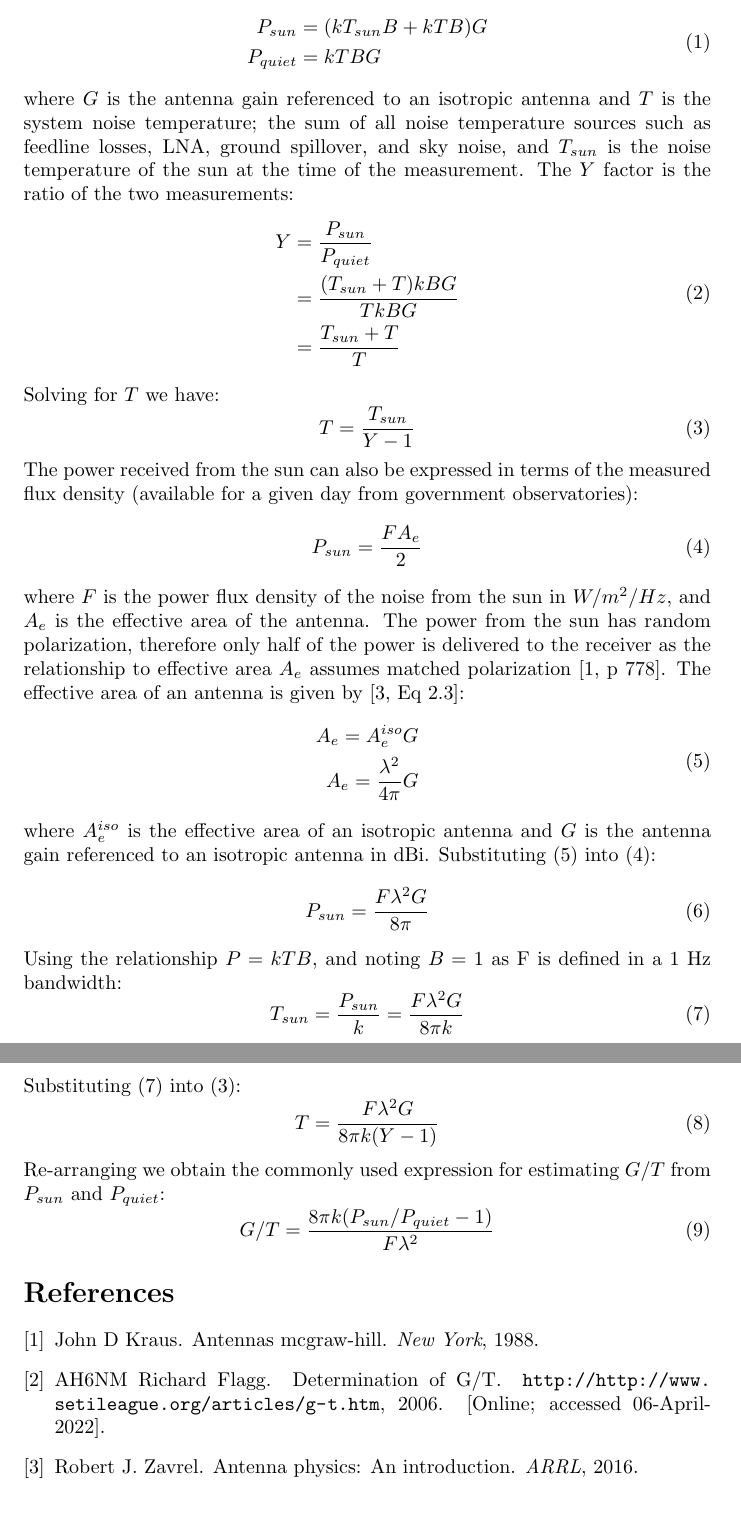
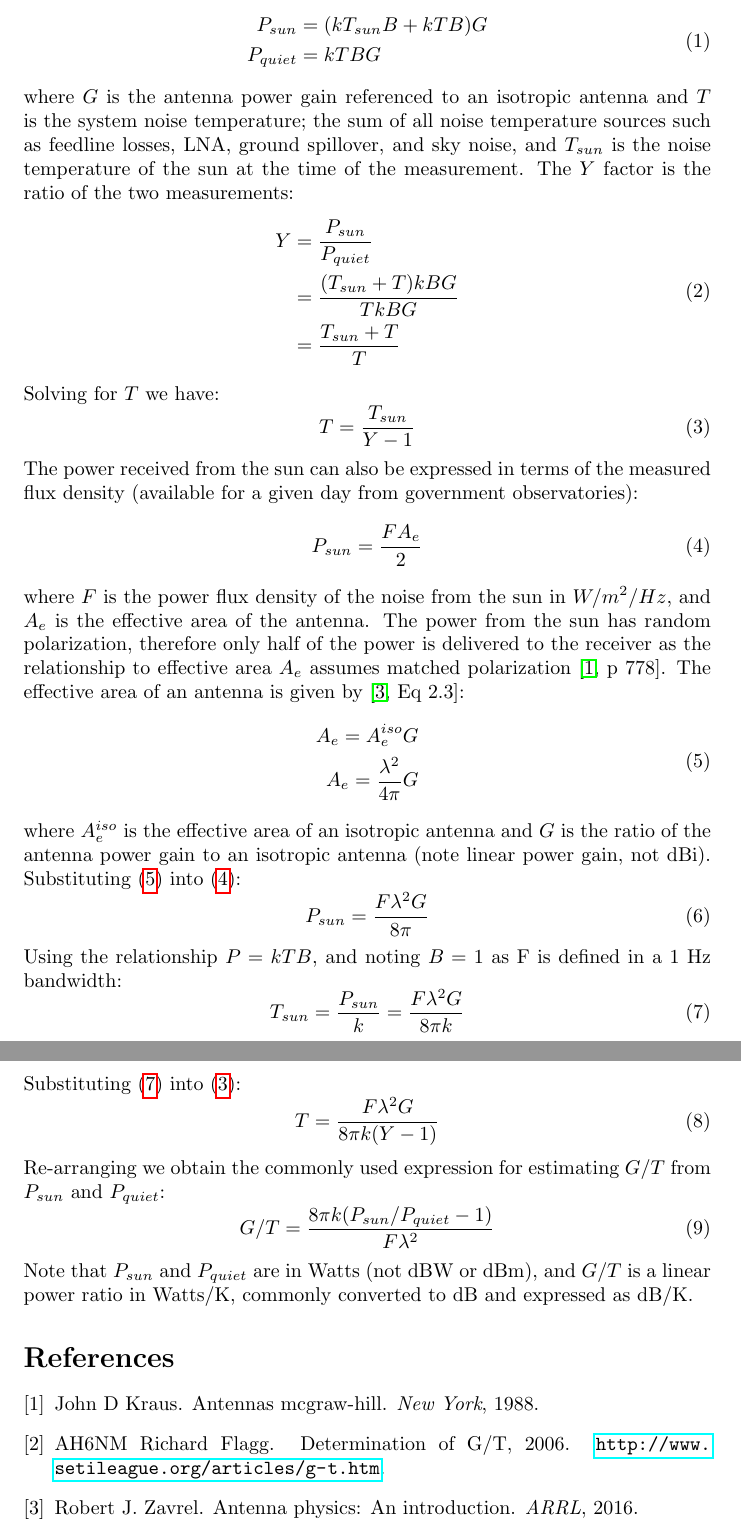
Before and after one commit to drowe67/misc, a LaTeX document (gt_sun/gt_sun.tex): two parts of pages 1 and 2 of 2, joined at a grey line, cut so that both start at the same text. Compiled offline with pdfLaTeX.

Commit message:
clickable URL in bib, clarify G and Power are linear note dB

```diff
--- a/gt_sun/gt_sun.tex
+++ b/gt_sun/gt_sun.tex
@@ -1,16 +1,16 @@
 \documentclass{article}
 \usepackage{amsmath}
-\usepackage{url}
+\usepackage{hyperref}
 \begin{document}
 
-The power received by pointing an antenna at the sun $P_{sun}$, and a quiet area of sky $P_{quiet}$ is used commonly used to estimate receiver $G/T$ \cite{flagg2006_det_gt}.  The power delivered to the receiver for each measurement is:
+The power received by pointing an antenna at the sun $P_{sun}$, and a quiet area of sky $P_{quiet}$ is used commonly used to estimate receiver $G/T$ \cite{flagg2006_det_gt}.  The power in Watts delivered to the receiver for each measurement is:
 \begin{equation}
 \begin{split}
 P_{sun} &= (kT_{sun}B+kTB)G \\
 P_{quiet} &= kTBG
 \end{split}
 \end{equation}
-where $G$ is the antenna gain referenced to an isotropic antenna and $T$ is the system noise temperature; the sum of all noise temperature sources such as feedline losses, LNA, ground spillover, and sky noise, and $T_{sun}$ is the noise temperature of the sun at the time of the measurement. The $Y$ factor is the ratio of the two  measurements:
+where $G$ is the antenna power gain referenced to an isotropic antenna and $T$ is the system noise temperature; the sum of all noise temperature sources such as feedline losses, LNA, ground spillover, and sky noise, and $T_{sun}$ is the noise temperature of the sun at the time of the measurement. The $Y$ factor is the ratio of the two  measurements:
 \begin{equation}
 \begin{split}
 Y &= \frac{P_{sun}}{P_{quiet}} \\
@@ -33,7 +33,7 @@ A_e = A_e^{iso}G \\
 A_e = \frac{\lambda^2}{4\pi}G
 \end{split}
 \end{equation}
-where $A_e^{iso}$ is the effective area of an isotropic antenna and $G$ is the antenna gain referenced to an isotropic antenna in dBi. Substituting (\ref{eq:Ea}) into (\ref{eq:Psun}):
+where $A_e^{iso}$ is the effective area of an isotropic antenna and $G$ is the ratio of the antenna power gain to an isotropic antenna (note linear power gain, not dBi). Substituting (\ref{eq:Ea}) into (\ref{eq:Psun}):
 \begin{equation}
 P_{sun} = \frac{F\lambda^2G}{8\pi}
 \end{equation}
@@ -49,7 +49,7 @@ Re-arranging we obtain the commonly used expression for estimating $G/T$ from $P
 \begin{equation}
 G/T = \frac{8\pi k(P_{sun}/P_{quiet}-1)}{F\lambda^2}
 \end{equation}
-
+Note that $P_{sun}$ and $P_{quiet}$ are in Watts (not dBW or dBm), and $G/T$ is a linear power ratio in Watts/K, commonly converted to dB and expressed as dB/K.
 \bibliographystyle{plain}
 \bibliography{gt_sun_refs}
 \end{document}
```
Also changed, not shown: gt_sun/gt_sun_refs.bib (+1 -2 lines), gt_sun/gt_sun.pdf.
